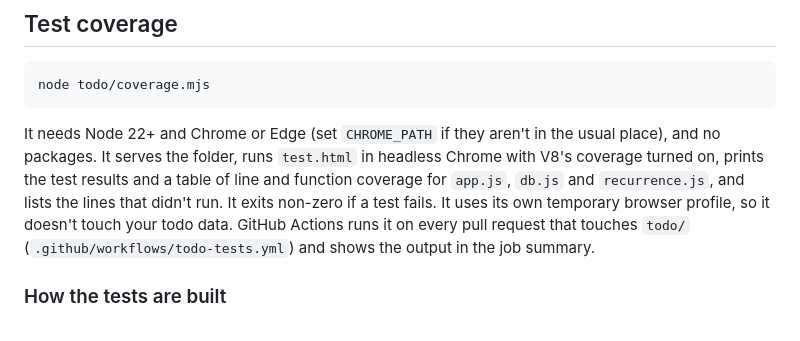
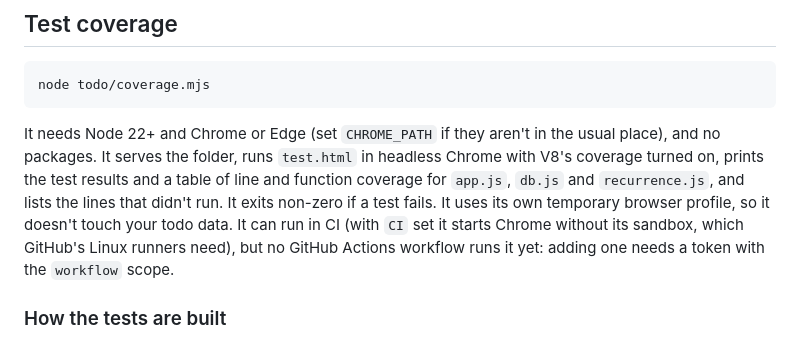
Before and after one commit to karachiwaladev/contour-jonas-oct-2026-eng-muneeb-hasan, a Markdown page: todo/README.md, the part around the change. Rendered like a GitHub page.

Commit message:
Don't list a CI workflow that isn't in the repo yet (#9)
The todo-tests workflow couldn't be pushed (the token lacks the workflow scope), so drop its CLAUDE.md index row and say in the todo README that no workflow runs the tests yet.

Co-Authored-By: Claude Opus 5.5 <noreply@anthropic.com>

````diff
--- a/todo/README.md
+++ b/todo/README.md
@@ -51,7 +51,7 @@ Then open http://localhost:8000.
 node todo/coverage.mjs
 ```
 
-It needs Node 22+ and Chrome or Edge (set `CHROME_PATH` if they aren't in the usual place), and no packages. It serves the folder, runs `test.html` in headless Chrome with V8's coverage turned on, prints the test results and a table of line and function coverage for `app.js`, `db.js` and `recurrence.js`, and lists the lines that didn't run. It exits non-zero if a test fails. It uses its own temporary browser profile, so it doesn't touch your todo data. GitHub Actions runs it on every pull request that touches `todo/` (`.github/workflows/todo-tests.yml`) and shows the output in the job summary.
+It needs Node 22+ and Chrome or Edge (set `CHROME_PATH` if they aren't in the usual place), and no packages. It serves the folder, runs `test.html` in headless Chrome with V8's coverage turned on, prints the test results and a table of line and function coverage for `app.js`, `db.js` and `recurrence.js`, and lists the lines that didn't run. It exits non-zero if a test fails. It uses its own temporary browser profile, so it doesn't touch your todo data. It can run in CI (with `CI` set it starts Chrome without its sandbox, which GitHub's Linux runners need), but no GitHub Actions workflow runs it yet: adding one needs a token with the `workflow` scope.
 
 ### How the tests are built
 
````
Also changed, not shown: CLAUDE.md (+0 -1 lines).
